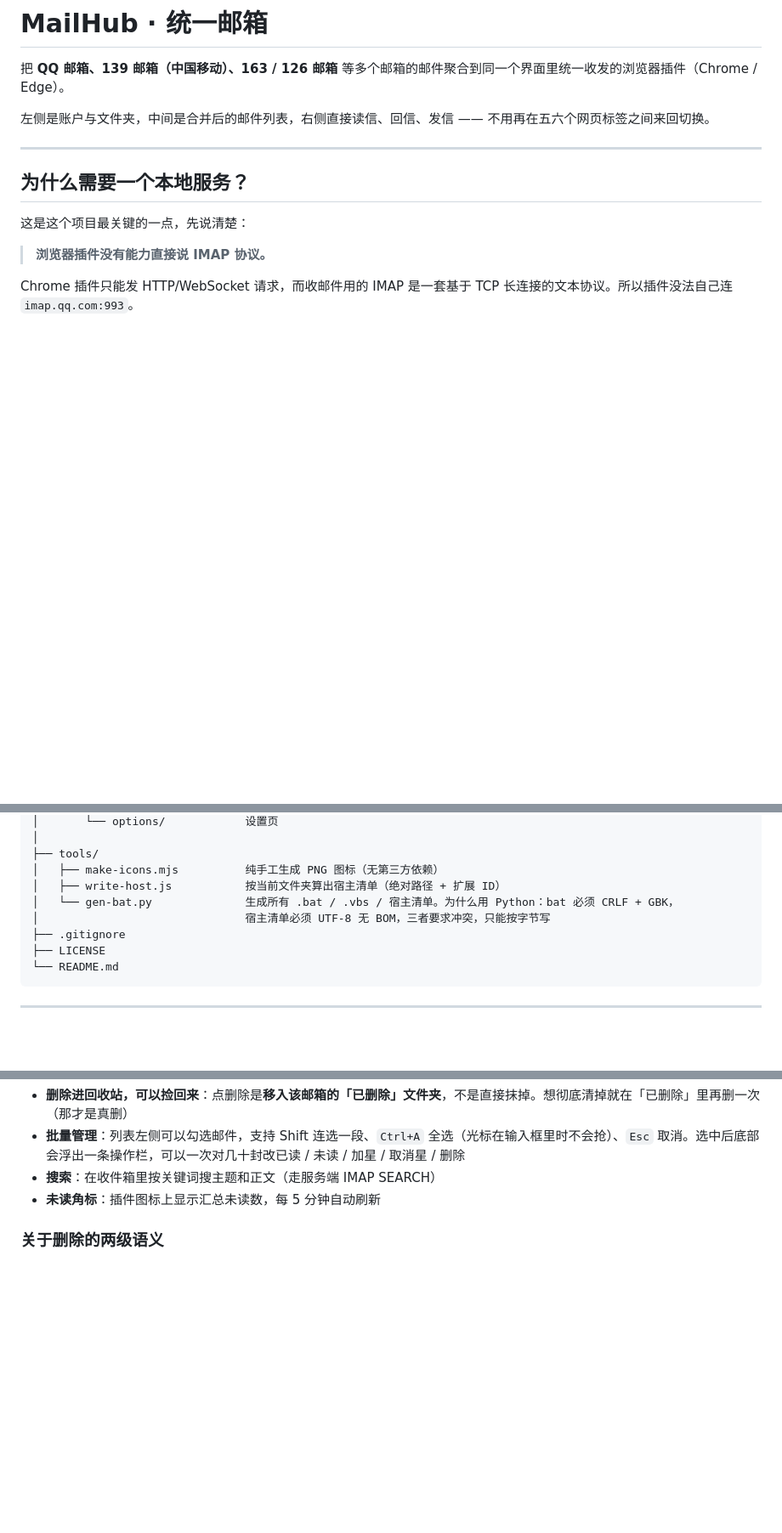
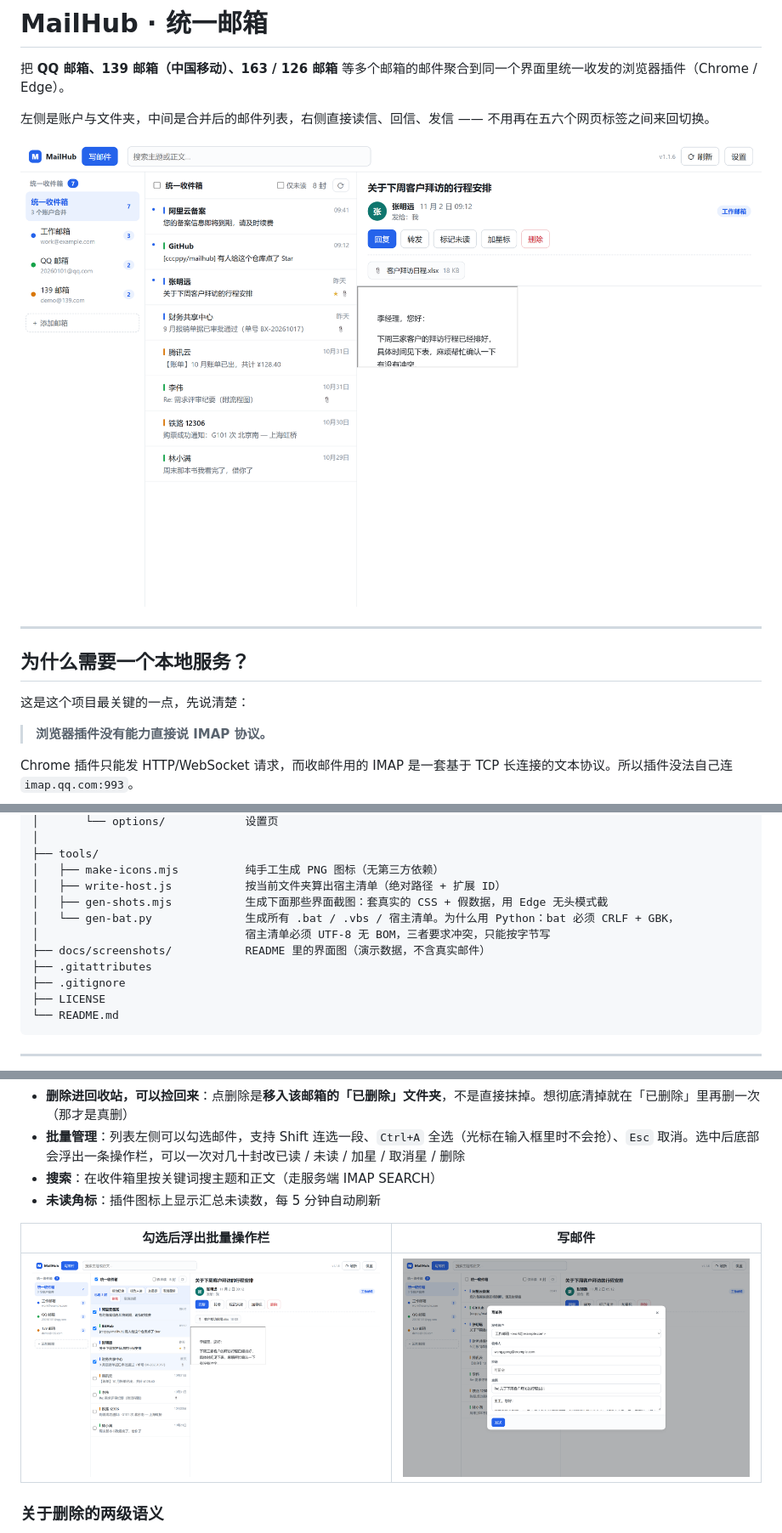
Before and after one commit to cccppy/mailhub, a Markdown page: README.md, 3 parts joined by grey strips. Shown at 85% size. Rendered like a GitHub page; pictures changed too: docs/screenshots/bulk.png (added), docs/screenshots/compose.png (added), docs/screenshots/main.png (added); blank space fills up the shorter version.

```diff
--- a/README.md
+++ b/README.md
@@ -3,6 +3,8 @@
 把 **QQ 邮箱、139 邮箱（中国移动）、163 / 126 邮箱** 等多个邮箱的邮件聚合到同一个界面里统一收发的浏览器插件（Chrome / Edge）。
 
 左侧是账户与文件夹，中间是合并后的邮件列表，右侧直接读信、回信、发信 —— 不用再在五六个网页标签之间来回切换。
+
+![MailHub 主界面](docs/screenshots/main.png)
 
 ---
 
@@ -75,8 +77,11 @@ email-hub/
 ├── tools/
 │   ├── make-icons.mjs          纯手工生成 PNG 图标（无第三方依赖）
 │   ├── write-host.js           按当前文件夹算出宿主清单（绝对路径 + 扩展 ID）
+│   ├── gen-shots.mjs           生成下面那些界面截图：套真实的 CSS + 假数据，用 Edge 无头模式截
 │   └── gen-bat.py              生成所有 .bat / .vbs / 宿主清单。为什么用 Python：bat 必须 CRLF + GBK，
 │                               宿主清单必须 UTF-8 无 BOM，三者要求冲突，只能按字节写
+├── docs/screenshots/           README 里的界面图（演示数据，不含真实邮件）
+├── .gitattributes
 ├── .gitignore
 ├── LICENSE
 └── README.md
@@ -213,6 +220,10 @@ email-hub/
 - **批量管理**：列表左侧可以勾选邮件，支持 Shift 连选一段、`Ctrl+A` 全选（光标在输入框里时不会抢）、`Esc` 取消。选中后底部会浮出一条操作栏，可以一次对几十封改已读 / 未读 / 加星 / 取消星 / 删除
 - **搜索**：在收件箱里按关键词搜主题和正文（走服务端 IMAP SEARCH）
 - **未读角标**：插件图标上显示汇总未读数，每 5 分钟自动刷新
+
+| 勾选后浮出批量操作栏 | 写邮件 |
+| :---: | :---: |
+| ![批量操作](docs/screenshots/bulk.png) | ![写邮件](docs/screenshots/compose.png) |
 
 ### 关于删除的两级语义
 
```
Also changed, not shown: other parts of README.md (+2 -0 lines), docs/screenshots/settings.png (added), 3 other files.
